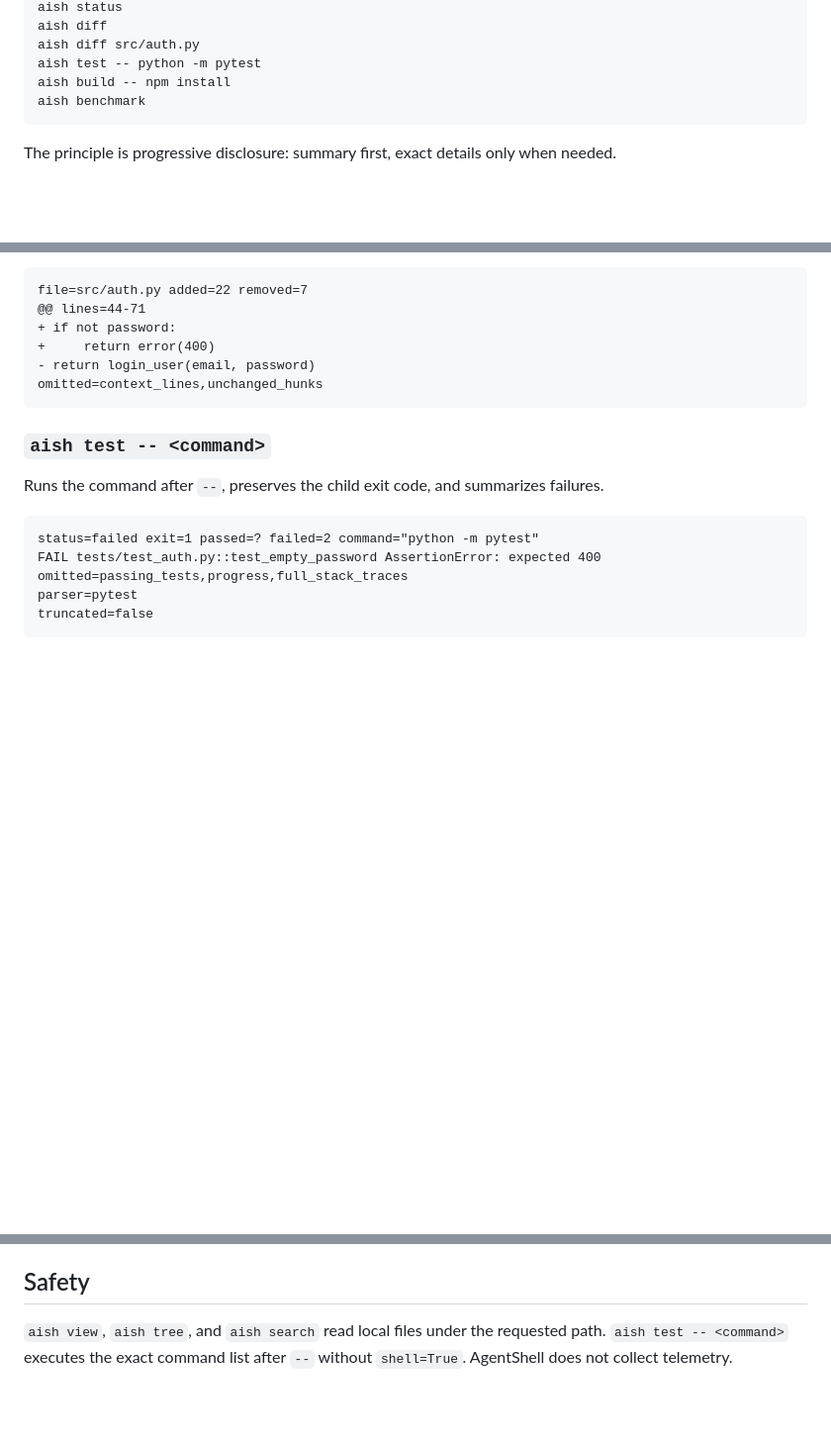
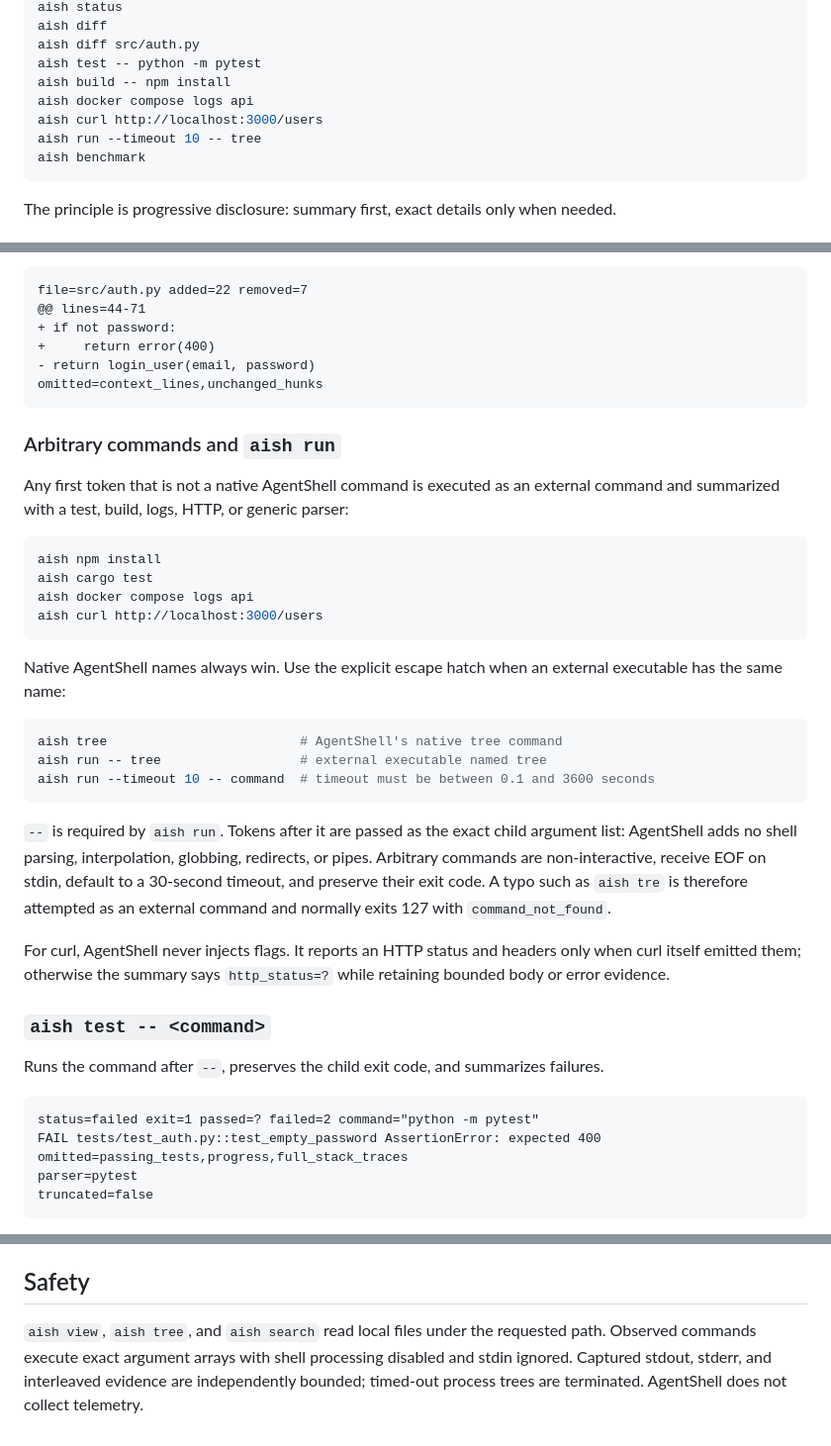
Before and after one commit to YakshithK/aish, a Markdown page: README.md, 3 parts joined by grey strips. Shown at 99% size. GitHub-like rendering; blank space fills up the shorter version.

Commit message:
docs(run): document arbitrary command observations

````diff
--- a/README.md
+++ b/README.md
@@ -21,6 +21,9 @@ aish diff
 aish diff src/auth.py
 aish test -- python -m pytest
 aish build -- npm install
+aish docker compose logs api
+aish curl http://localhost:3000/users
+aish run --timeout 10 -- tree
 aish benchmark
 ```
 
@@ -295,6 +300,39 @@ file=src/auth.py added=22 removed=7
 omitted=context_lines,unchanged_hunks
 ```
 
+### Arbitrary commands and `aish run`
+
+Any first token that is not a native AgentShell command is executed as an
+external command and summarized with a test, build, logs, HTTP, or generic
+parser:
+
+```bash
+aish npm install
+aish cargo test
+aish docker compose logs api
+aish curl http://localhost:3000/users
+```
+
+Native AgentShell names always win. Use the explicit escape hatch when an
+external executable has the same name:
+
+```bash
+aish tree                         # AgentShell's native tree command
+aish run -- tree                  # external executable named tree
+aish run --timeout 10 -- command  # timeout must be between 0.1 and 3600 seconds
+```
+
+`--` is required by `aish run`. Tokens after it are passed as the exact child
+argument list: AgentShell adds no shell parsing, interpolation, globbing,
+redirects, or pipes. Arbitrary commands are non-interactive, receive EOF on
+stdin, default to a 30-second timeout, and preserve their exit code. A typo such
+as `aish tre` is therefore attempted as an external command and normally exits
+127 with `command_not_found`.
+
+For curl, AgentShell never injects flags. It reports an HTTP status and headers
+only when curl itself emitted them; otherwise the summary says
+`http_status=?` while retaining bounded body or error evidence.
+
 ### `aish test -- <command>`
 
 Runs the command after `--`, preserves the child exit code, and summarizes failures.
@@ -369,4 +407,8 @@ If you use Claude Code, Codex, Cursor, Aider, or Windsurf: what terminal command
 
 ## Safety
 
-`aish view`, `aish tree`, and `aish search` read local files under the requested path. `aish test -- <command>` executes the exact command list after `--` without `shell=True`. AgentShell does not collect telemetry.
+`aish view`, `aish tree`, and `aish search` read local files under the requested
+path. Observed commands execute exact argument arrays with shell processing
+disabled and stdin ignored. Captured stdout, stderr, and interleaved evidence
+are independently bounded; timed-out process trees are terminated. AgentShell
+does not collect telemetry.
````
Also changed, not shown: other parts of README.md (+2 -0 lines).
